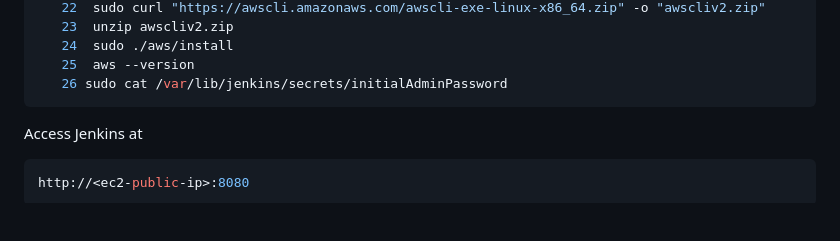
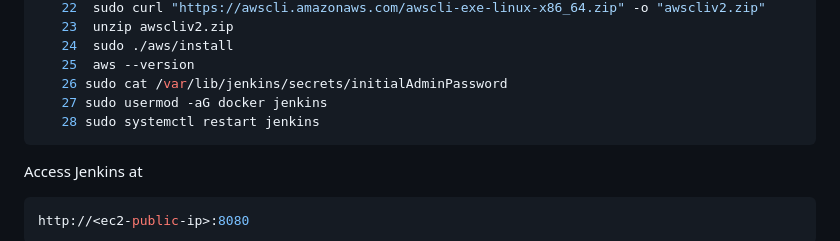
Before and after one commit to Chem2527/jen-Terra-ansi-ecr-eks-prom-graf, a Markdown page: README.md, the part around the change. GitHub-like rendering; blank space fills up the shorter version.

````diff
--- a/README.md
+++ b/README.md
@@ -52,6 +52,8 @@ Install Jenkins, Docker, AWS CLI:
    24  sudo ./aws/install
    25  aws --version
    26 sudo cat /var/lib/jenkins/secrets/initialAdminPassword
+   27 sudo usermod -aG docker jenkins
+   28 sudo systemctl restart jenkins
 ```
 Access Jenkins at
 ```bash
````
